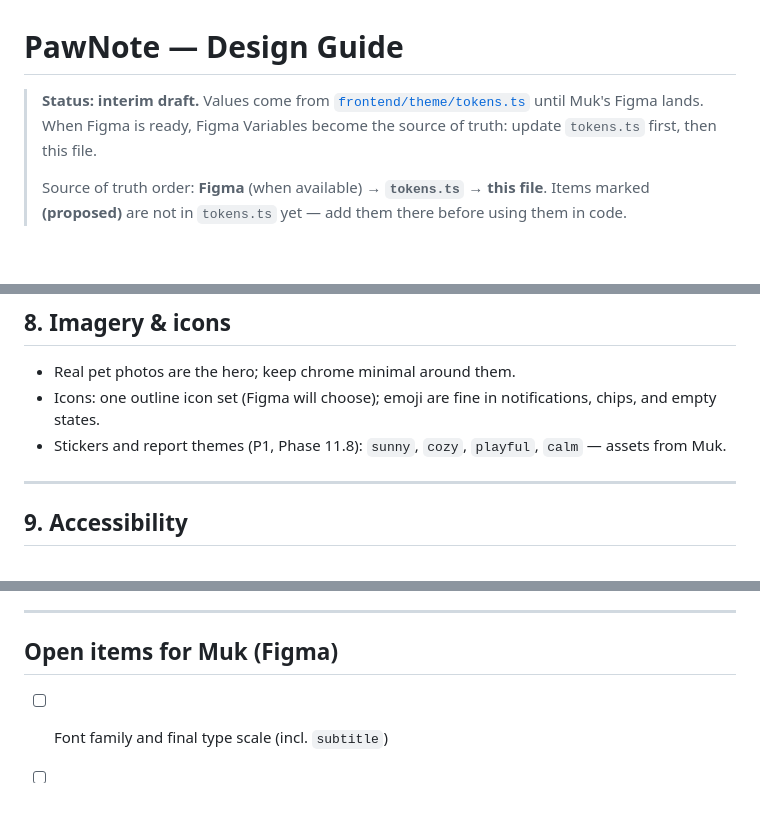
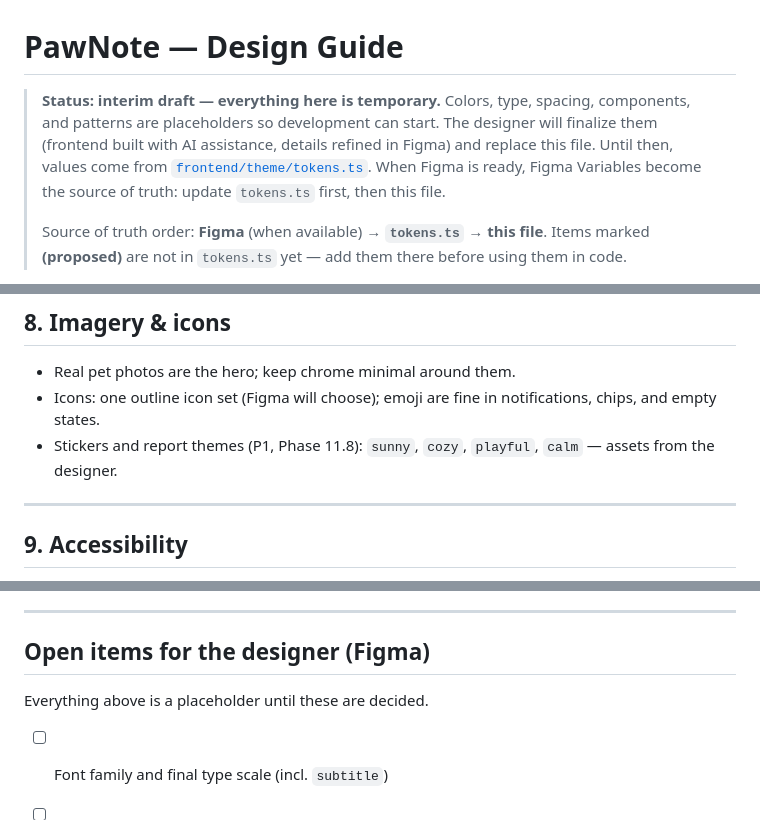
Before and after one commit to minsikpaul92/Goldito, a Markdown page: DESIGN.md, 3 parts joined by grey strips. Drawn GitHub-style; blank space fills up the shorter version.

Commit message:
docs: mark DESIGN.md as fully interim pending designer's work

```diff
--- a/DESIGN.md
+++ b/DESIGN.md
@@ -1,7 +1,7 @@
 # PawNote — Design Guide
 
-> **Status: interim draft.** Values come from [`frontend/theme/tokens.ts`](frontend/theme/tokens.ts) until Muk's Figma lands.
-> When Figma is ready, Figma Variables become the source of truth: update `tokens.ts` first, then this file.
+> **Status: interim draft — everything here is temporary.** Colors, type, spacing, components, and patterns are placeholders so development can start. The designer will finalize them (frontend built with AI assistance, details refined in Figma) and replace this file.
+> Until then, values come from [`frontend/theme/tokens.ts`](frontend/theme/tokens.ts). When Figma is ready, Figma Variables become the source of truth: update `tokens.ts` first, then this file.
 >
 > Source of truth order: **Figma** (when available) → **`tokens.ts`** → **this file**.
 > Items marked **(proposed)** are not in `tokens.ts` yet — add them there before using them in code.
@@ -163,7 +163,7 @@ Always explain what will appear and who adds it.
 
 - Real pet photos are the hero; keep chrome minimal around them.
 - Icons: one outline icon set (Figma will choose); emoji are fine in notifications, chips, and empty states.
-- Stickers and report themes (P1, Phase 11.8): `sunny`, `cozy`, `playful`, `calm` — assets from Muk.
+- Stickers and report themes (P1, Phase 11.8): `sunny`, `cozy`, `playful`, `calm` — assets from the designer.
 
 ---
 
@@ -187,7 +187,9 @@ Always explain what will appear and who adds it.
 
 ---
 
-## Open items for Muk (Figma)
+## Open items for the designer (Figma)
+
+Everything above is a placeholder until these are decided.
 
 - [ ] Font family and final type scale (incl. `subtitle`)
 - [ ] Final palette, including `warning` and the `*Surface` tints
```
